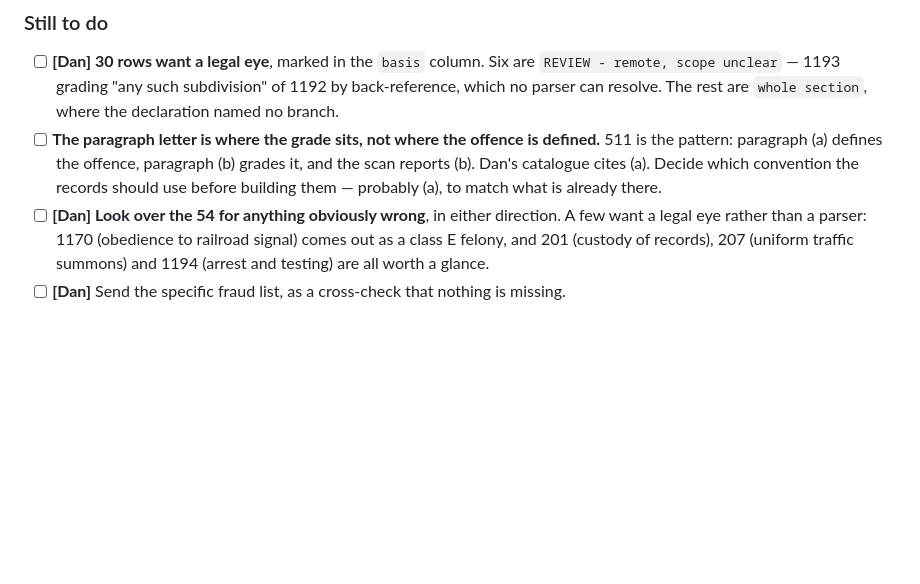
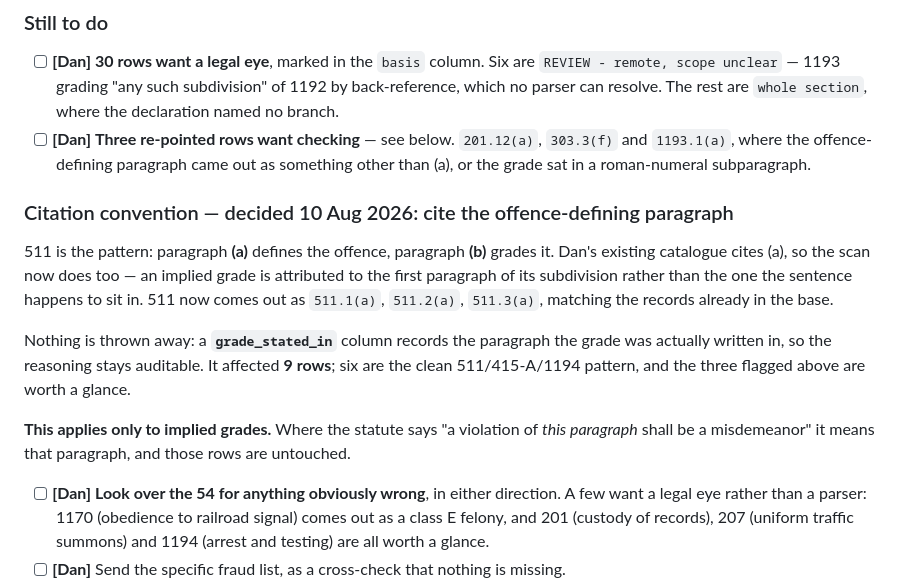
Before and after one commit to maildej/nyriac.com, a Markdown page: AIRTABLE-TODO.md, the part around the change. Rendered like a GitHub page; blank space fills up the shorter version.

Commit message:
VTL provisions cite the offence-defining paragraph
Decided: match the existing catalogue. In the 511 pattern paragraph (a)
defines the offence and (b) grades it, so an implied grade is now attributed to
the first paragraph of its subdivision rather than the one the sentence sits
in. 511 comes out as 511.1(a), 511.2(a), 511.3(a), matching the records already
in the base.

A grade_stated_in column keeps the paragraph the grade was actually written in,
so nothing is discarded and the attribution stays auditable.

Affects 9 rows. Six are the clean pattern; three are flagged for Dan because
the offence-defining paragraph came out as something other than (a), or the
grade sat in a roman-numeral subparagraph.

Rows where the statute says "a violation of this paragraph" are untouched -
there the paragraph really is the scope.

Co-Authored-By: Claude Opus 5 <noreply@anthropic.com>

```diff
--- a/AIRTABLE-TODO.md
+++ b/AIRTABLE-TODO.md
@@ -522,10 +522,24 @@ column saying *how* it was attributed.
       `REVIEW - remote, scope unclear` — 1193 grading "any such subdivision" of 1192 by
       back-reference, which no parser can resolve. The rest are `whole section`, where the
       declaration named no branch.
-- [ ] **The paragraph letter is where the grade sits, not where the offence is defined.**
-      511 is the pattern: paragraph (a) defines the offence, paragraph (b) grades it, and
-      the scan reports (b). Dan's catalogue cites (a). Decide which convention the records
-      should use before building them — probably (a), to match what is already there.
+- [ ] **[Dan]** **Three re-pointed rows want checking** — see below. `201.12(a)`,
+      `303.3(f)` and `1193.1(a)`, where the offence-defining paragraph came out as
+      something other than (a), or the grade sat in a roman-numeral subparagraph.
+
+### Citation convention — decided 10 Aug 2026: cite the offence-defining paragraph
+
+511 is the pattern: paragraph **(a)** defines the offence, paragraph **(b)** grades it.
+Dan's existing catalogue cites (a), so the scan now does too — an implied grade is
+attributed to the first paragraph of its subdivision rather than the one the sentence
+happens to sit in. 511 now comes out as `511.1(a)`, `511.2(a)`, `511.3(a)`, matching the
+records already in the base.
+
+Nothing is thrown away: a **`grade_stated_in`** column records the paragraph the grade was
+actually written in, so the reasoning stays auditable. It affected **9 rows**; six are the
+clean 511/415-A/1194 pattern, and the three flagged above are worth a glance.
+
+**This applies only to implied grades.** Where the statute says "a violation of *this
+paragraph* shall be a misdemeanor" it means that paragraph, and those rows are untouched.
 - [ ] **[Dan]** **Look over the 54 for anything obviously wrong**, in either direction. A
       few want a legal eye rather than a parser: 1170 (obedience to railroad signal) comes
       out as a class E felony, and 201 (custody of records), 207 (uniform traffic summons)
```
